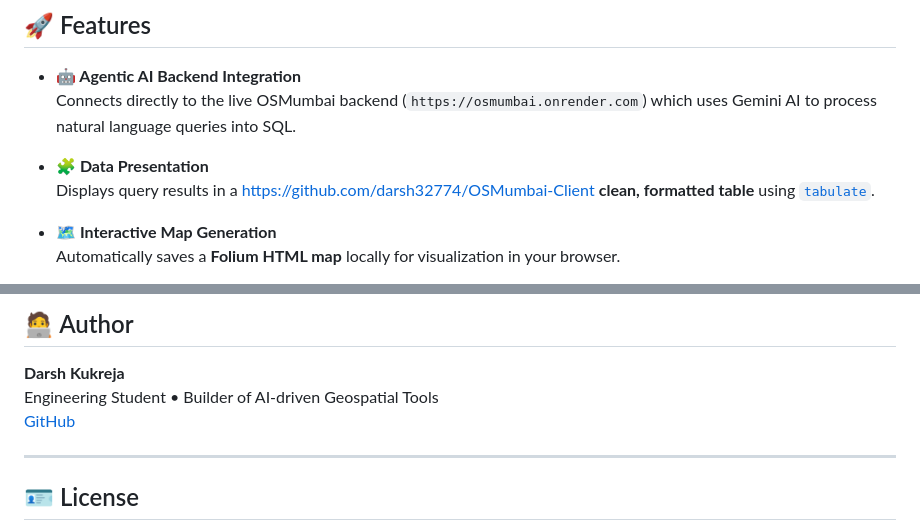
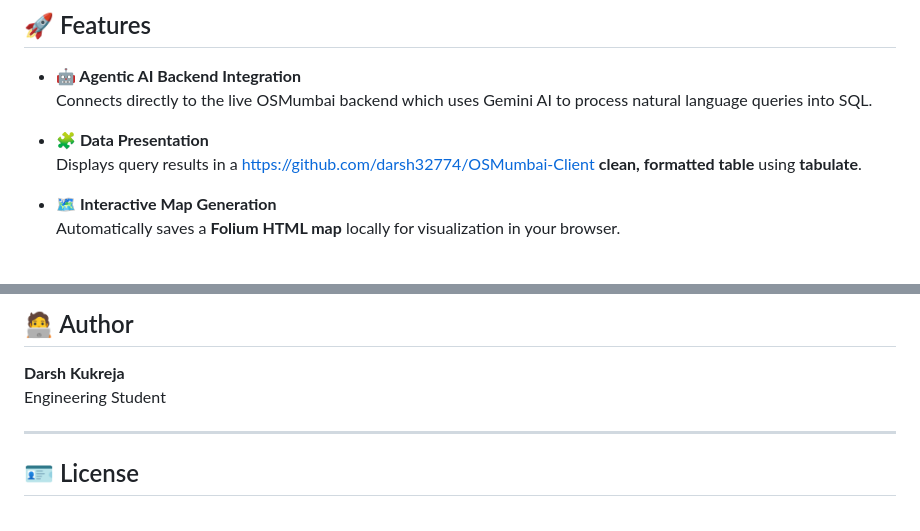
Before and after one commit to darsh32774/OSMumbai-Client, a Markdown page: README.md, 2 parts joined by grey strips. GitHub-like rendering.

Commit message:
Refactor README for clarity and conciseness
Removed unnecessary links and improved readability.

```diff
--- a/README.md
+++ b/README.md
@@ -9,10 +9,10 @@ Powered by **Google Gemini AI**, the system autonomously interprets user queries
 ## 🚀 Features
 
 - **🤖 Agentic AI Backend Integration**
-  Connects directly to the live OSMumbai backend (`https://osmumbai.onrender.com`) which uses Gemini AI to process natural language queries into SQL.
+  Connects directly to the live OSMumbai backend which uses Gemini AI to process natural language queries into SQL.
 
 - **🧩 Data Presentation**
-  Displays query results in a https://github.com/darsh32774/OSMumbai-Client **clean, formatted table** using [`tabulate`](https://pypi.org/project/tabulate/).
+  Displays query results in a https://github.com/darsh32774/OSMumbai-Client **clean, formatted table** using **tabulate**.
 
 - **🗺️ Interactive Map Generation**
   Automatically saves a **Folium HTML map** locally for visualization in your browser.
@@ -133,8 +133,7 @@ SELECT name, amenity, ST_AsText(geom) FROM osm_points WHERE amenity='cafe' AND a
 ## 🧑‍💻 Author
 
 **Darsh Kukreja**
-Engineering Student • Builder of AI-driven Geospatial Tools
-[GitHub](https://github.com/YourUsername)
+Engineering Student
 
 ---
 
```
Also changed, not shown: other parts of README.md (+1 -1 lines).
